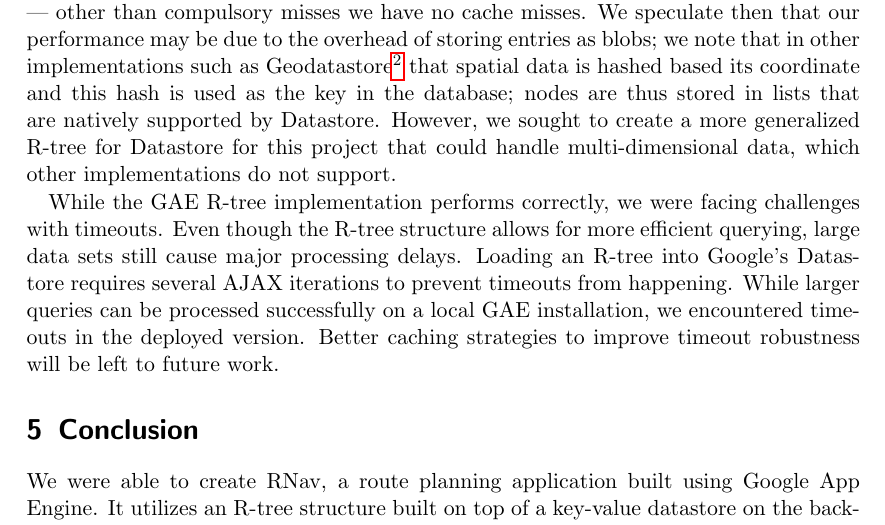
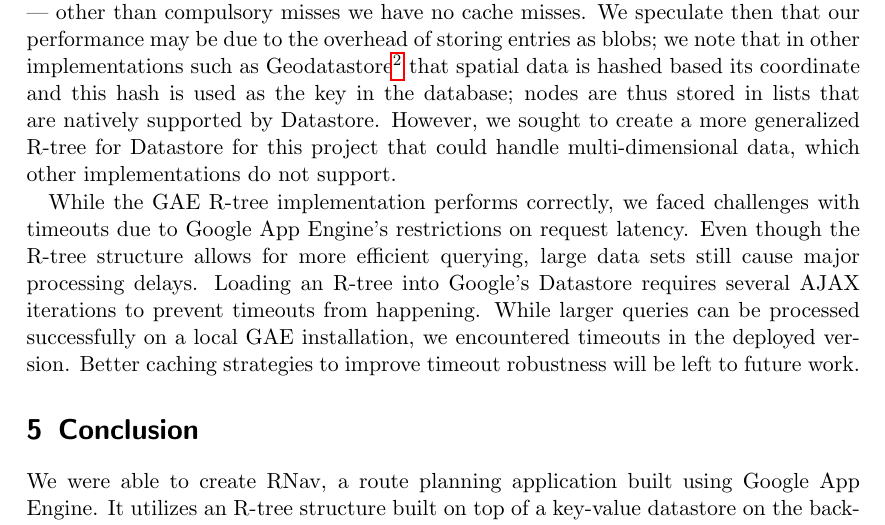
Before and after one commit to rjlam/r-tree-appengine, a LaTeX document (writeup/main.tex): part of page 6 of 7, cut so that both start at the same text. Compiled offline with pdfLaTeX.

Commit message:
Last revisions from me

```diff
--- a/writeup/main.tex
+++ b/writeup/main.tex
@@ -108,7 +108,7 @@ Insertion and search are performed as described by Guttman\cite{DBLP:conf/sigmod
 \label{sec:analysis}
 We now briefly discuss and analyze our application. Currently the performance of a search query is slow. However, we note that our Memcache hit rate is extremely high --- other than compulsory misses we have no cache misses. We speculate then that our performance may be due to the overhead of storing entries as blobs; we note that in other implementations such as Geodatastore\footnote{\url{https://code.google.com/p/geodatastore/}} that spatial data is hashed based its coordinate and this hash is used as the key in the database; nodes are thus stored in lists that are natively supported by Datastore. However, we sought to create a more generalized R-tree for Datastore for this project that could handle multi-dimensional data, which other implementations do not support.
 
-While the GAE R-tree implementation performs correctly, we were facing challenges with timeouts. Even though the R-tree structure allows for more efficient querying, large data sets still cause major processing delays. Loading an R-tree into Google's Datastore requires several AJAX iterations to prevent timeouts from happening. While larger queries can be processed successfully on a local GAE installation, we encountered timeouts in the deployed version. Better caching strategies to improve timeout robustness will be left to future work.
+While the GAE R-tree implementation performs correctly, we faced challenges with timeouts due to Google App Engine's restrictions on request latency. Even though the R-tree structure allows for more efficient querying, large data sets still cause major processing delays. Loading an R-tree into Google's Datastore requires several AJAX iterations to prevent timeouts from happening. While larger queries can be processed successfully on a local GAE installation, we encountered timeouts in the deployed version. Better caching strategies to improve timeout robustness will be left to future work.
 
 \section{Conclusion}
 \label{sec:conclusion}
```
